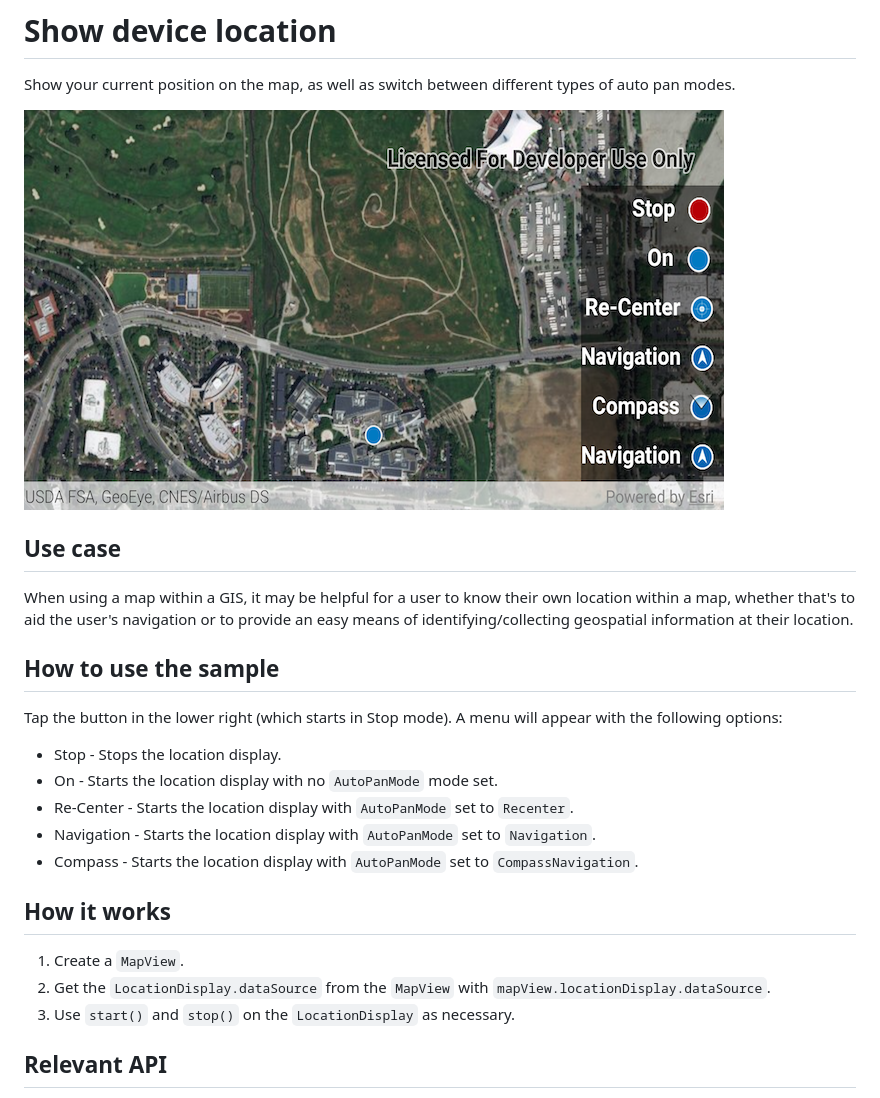
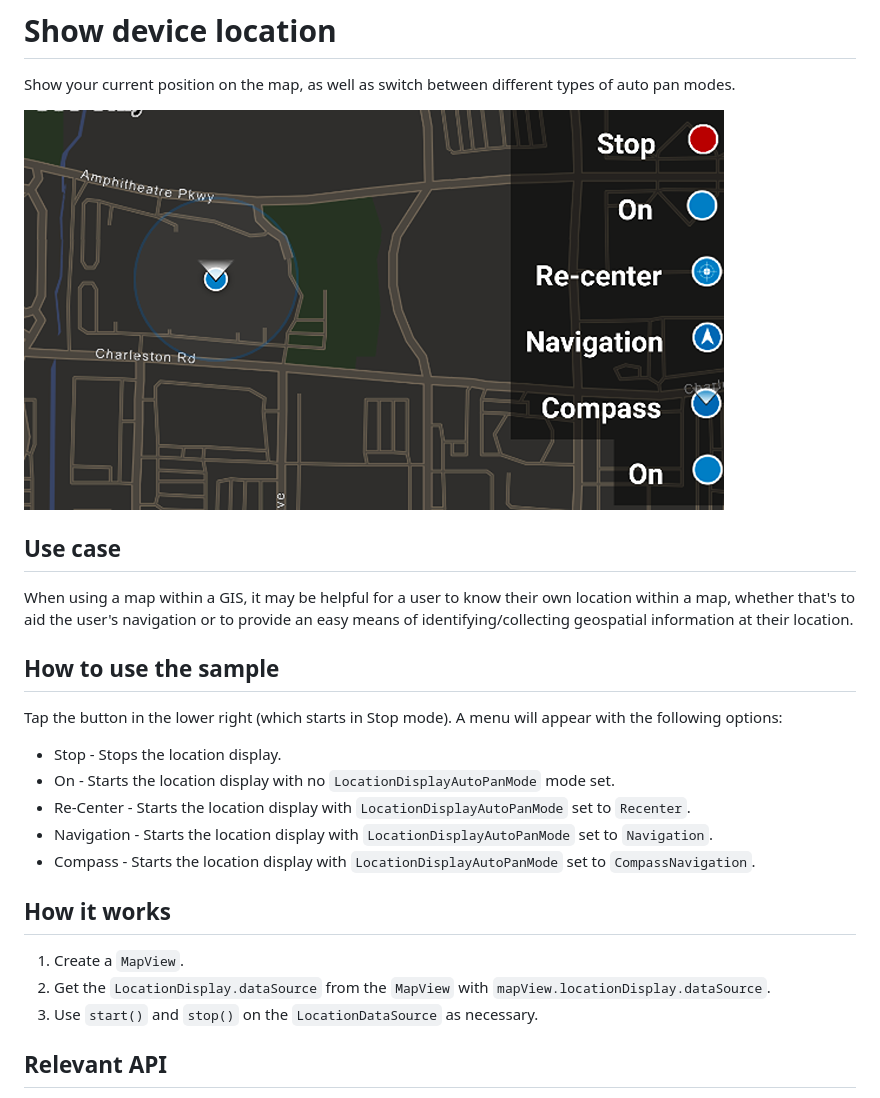
Before and after one commit to Esri/arcgis-maps-sdk-kotlin-samples, a Markdown page: show-device-location/README.md, the part around the change. Drawn GitHub-style; pictures changed too: show-device-location/show-device-location.png.

```diff
--- a/show-device-location/README.md
+++ b/show-device-location/README.md
@@ -13,16 +13,16 @@ When using a map within a GIS, it may be helpful for a user to know their own lo
 Tap the button in the lower right (which starts in Stop mode). A menu will appear with the following options:
 
 * Stop - Stops the location display.
-* On - Starts the location display with no `AutoPanMode` mode set.
-* Re-Center - Starts the location display with `AutoPanMode` set to `Recenter`.
-* Navigation - Starts the location display with `AutoPanMode` set to `Navigation`.
-* Compass - Starts the location display with `AutoPanMode` set to `CompassNavigation`.
+* On - Starts the location display with no `LocationDisplayAutoPanMode` mode set.
+* Re-Center - Starts the location display with `LocationDisplayAutoPanMode` set to `Recenter`.
+* Navigation - Starts the location display with `LocationDisplayAutoPanMode` set to `Navigation`.
+* Compass - Starts the location display with `LocationDisplayAutoPanMode` set to `CompassNavigation`.
 
 ## How it works
 
 1. Create a `MapView`.
 2. Get the `LocationDisplay.dataSource` from the `MapView` with `mapView.locationDisplay.dataSource`.
-3. Use `start()` and `stop()` on the `LocationDisplay` as necessary.
+3. Use `start()` and `stop()` on the `LocationDataSource` as necessary.
 
 ## Relevant API
 
```
Also changed, not shown: 3 other files.
